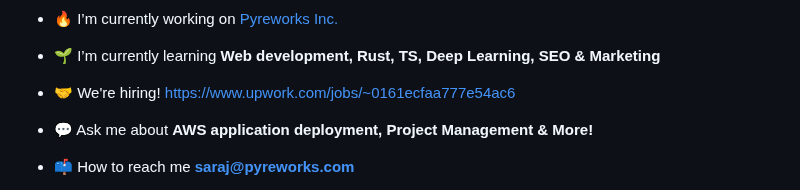
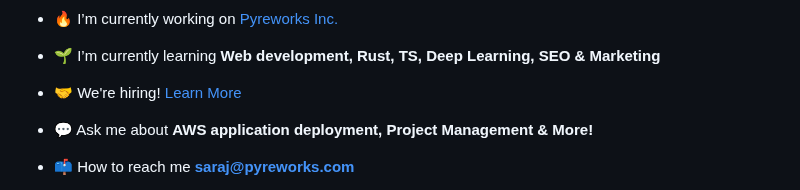
Before and after one commit to Sam-Awh/Sam-Awh, a Markdown page: README.md, the part around the change. Rendered like a GitHub page.

```diff
--- a/README.md
+++ b/README.md
@@ -8,7 +8,7 @@
 
 - 🌱 I’m currently learning **Web development, Rust, TS, Deep Learning, SEO & Marketing**
 
-- 🤝 We're hiring! [https://www.upwork.com/jobs/~0161ecfaa777e54ac6](https://www.upwork.com/jobs/~0161ecfaa777e54ac6)
+- 🤝 We're hiring! [Learn More](https://www.upwork.com/jobs/~0161ecfaa777e54ac6)
 
 - 💬 Ask me about **AWS application deployment, Project Management & More!**
 
```
